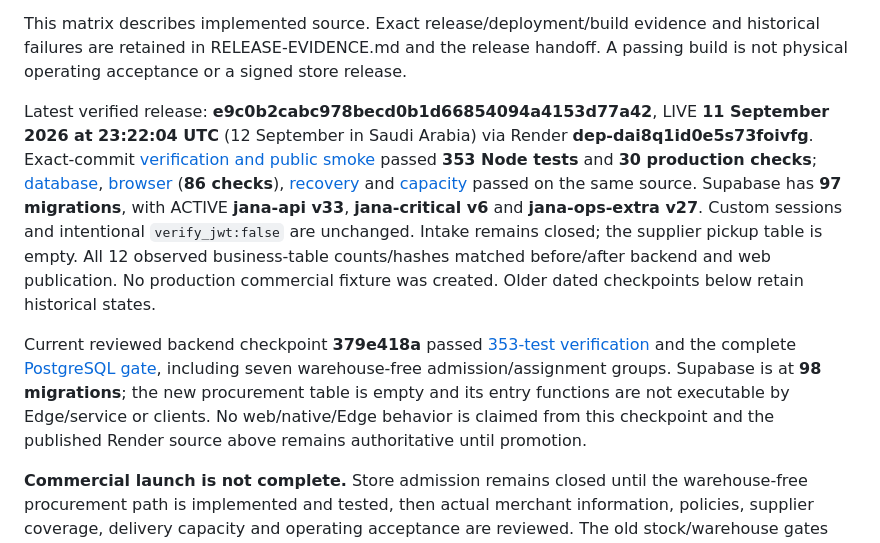
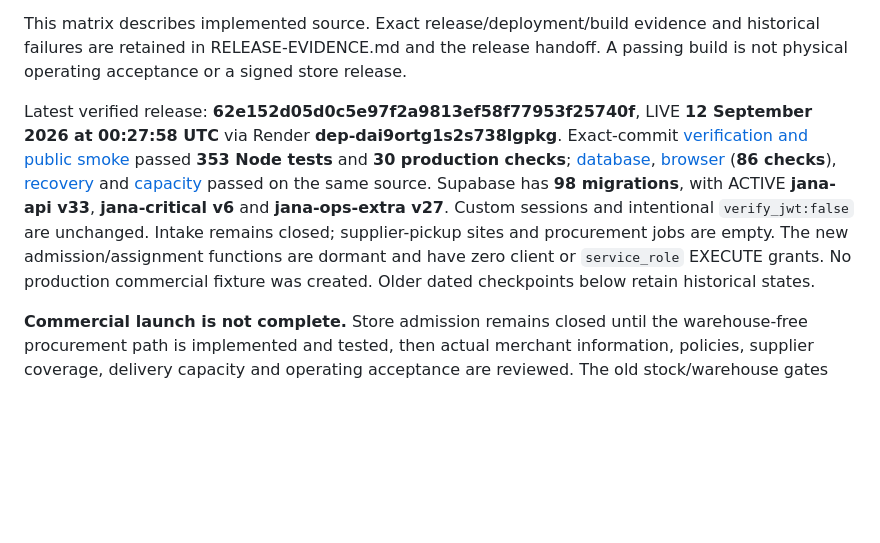
Before and after one commit to NAIFMUSFER/Heavy, a Markdown page: docs/AUDIT-MATRIX.md, the part around the change. Rendered like a GitHub page; blank space fills up the shorter version.

```diff
--- a/docs/AUDIT-MATRIX.md
+++ b/docs/AUDIT-MATRIX.md
@@ -8,9 +8,7 @@ Published phase 1 adds an independent, revisioned supplier pickup-location direc
 
 This matrix describes implemented source. Exact release/deployment/build evidence and historical failures are retained in RELEASE-EVIDENCE.md and the release handoff. A passing build is not physical operating acceptance or a signed store release.
 
-Latest verified release: **e9c0b2cabc978becd0b1d66854094a4153d77a42**, LIVE **11 September 2026 at 23:22:04 UTC** (12 September in Saudi Arabia) via Render **dep-dai8q1id0e5s73foivfg**. Exact-commit [verification and public smoke](https://github.com/NAIFMUSFER/Heavy/actions/runs/34657501205) passed **353 Node tests** and **30 production checks**; [database](https://github.com/NAIFMUSFER/Heavy/actions/runs/34657501048), [browser](https://github.com/NAIFMUSFER/Heavy/actions/runs/34657501100) (**86 checks**), [recovery](https://github.com/NAIFMUSFER/Heavy/actions/runs/34657501141) and [capacity](https://github.com/NAIFMUSFER/Heavy/actions/runs/34657501118) passed on the same source. Supabase has **97 migrations**, with ACTIVE **jana-api v33**, **jana-critical v6** and **jana-ops-extra v27**. Custom sessions and intentional `verify_jwt:false` are unchanged. Intake remains closed; the supplier pickup table is empty. All 12 observed business-table counts/hashes matched before/after backend and web publication. No production commercial fixture was created. Older dated checkpoints below retain historical states.
-
-Current reviewed backend checkpoint **379e418a** passed [353-test verification](https://github.com/NAIFMUSFER/Heavy/actions/runs/34660807739) and the complete [PostgreSQL gate](https://github.com/NAIFMUSFER/Heavy/actions/runs/34660807714), including seven warehouse-free admission/assignment groups. Supabase is at **98 migrations**; the new procurement table is empty and its entry functions are not executable by Edge/service or clients. No web/native/Edge behavior is claimed from this checkpoint and the published Render source above remains authoritative until promotion.
+Latest verified release: **62e152d05d0c5e97f2a9813ef58f77953f25740f**, LIVE **12 September 2026 at 00:27:58 UTC** via Render **dep-dai9ortg1s2s738lgpkg**. Exact-commit [verification and public smoke](https://github.com/NAIFMUSFER/Heavy/actions/runs/34661590532) passed **353 Node tests** and **30 production checks**; [database](https://github.com/NAIFMUSFER/Heavy/actions/runs/34661590476), [browser](https://github.com/NAIFMUSFER/Heavy/actions/runs/34661590506) (**86 checks**), [recovery](https://github.com/NAIFMUSFER/Heavy/actions/runs/34661590527) and [capacity](https://github.com/NAIFMUSFER/Heavy/actions/runs/34661590485) passed on the same source. Supabase has **98 migrations**, with ACTIVE **jana-api v33**, **jana-critical v6** and **jana-ops-extra v27**. Custom sessions and intentional `verify_jwt:false` are unchanged. Intake remains closed; supplier-pickup sites and procurement jobs are empty. The new admission/assignment functions are dormant and have zero client or `service_role` EXECUTE grants. No production commercial fixture was created. Older dated checkpoints below retain historical states.
 
 **Commercial launch is not complete.** Store admission remains closed until the warehouse-free procurement path is implemented and tested, then actual merchant information, policies, supplier coverage, delivery capacity and operating acceptance are reviewed. The old stock/warehouse gates are retained only until their tested replacement exists, not as owner setup tasks. No invented percentage represents readiness.
 
```
Also changed, not shown: docs/RELEASE-EVIDENCE.md (+4 -2 lines), docs/SUPPLIER-PICKUP.md (+1 -0 lines).
